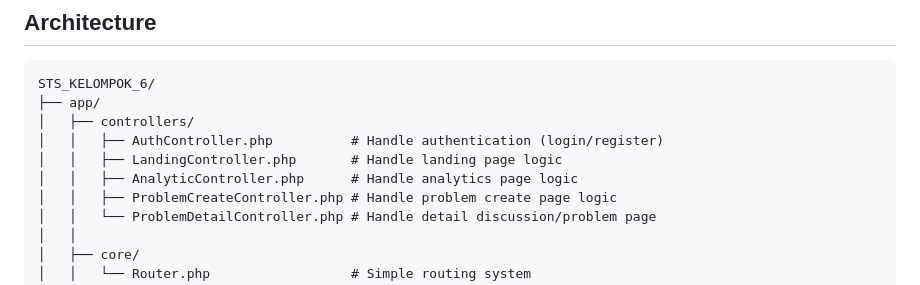
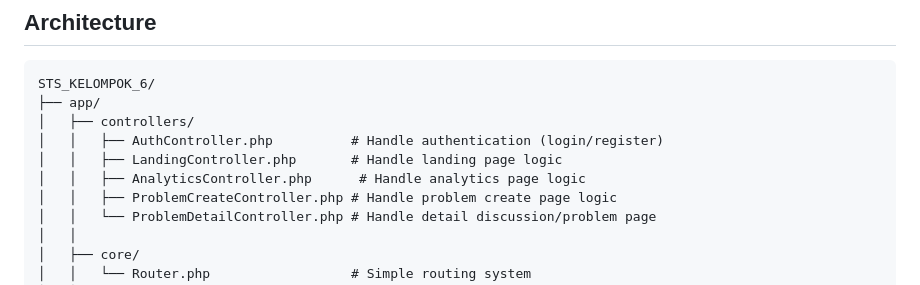
Before and after one commit to var-sama/STS_kelompok_6, a Markdown page: README.md, the part around the change. GitHub-like rendering.

```diff
--- a/README.md
+++ b/README.md
@@ -64,7 +64,7 @@ STS_KELOMPOK_6/
 │   ├── controllers/
 │   │   ├── AuthController.php          # Handle authentication (login/register)
 │   │   ├── LandingController.php       # Handle landing page logic
-│   │   ├── AnalyticController.php      # Handle analytics page logic
+│   │   ├── AnalyticsController.php      # Handle analytics page logic
 │   │   ├── ProblemCreateController.php # Handle problem create page logic
 │   │   └── ProblemDetailController.php # Handle detail discussion/problem page
 │   │
```
